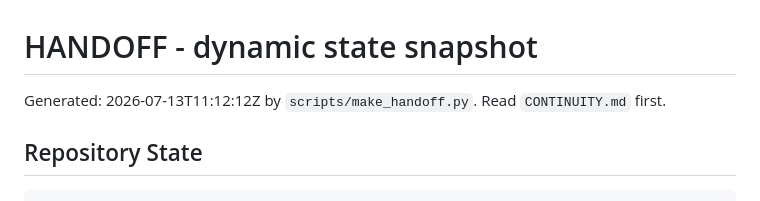
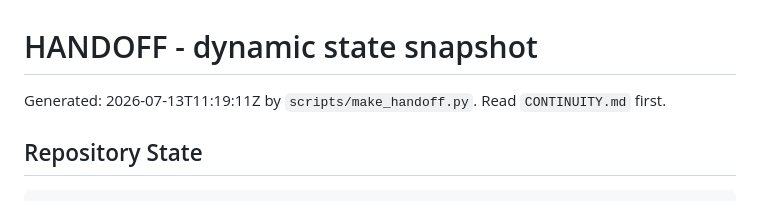
Before and after one commit to manfromnowhere143/telos, a Markdown page: HANDOFF.md, the part around the change. Drawn GitHub-style.

Commit message:
chore: refresh handoff after iter155 pool freeze

```diff
--- a/HANDOFF.md
+++ b/HANDOFF.md
@@ -1,6 +1,6 @@
 # HANDOFF - dynamic state snapshot
 
-Generated: 2026-07-13T11:12:12Z by `scripts/make_handoff.py`. Read `CONTINUITY.md` first.
+Generated: 2026-07-13T11:19:11Z by `scripts/make_handoff.py`. Read `CONTINUITY.md` first.
 
 ## Repository State
 
```
